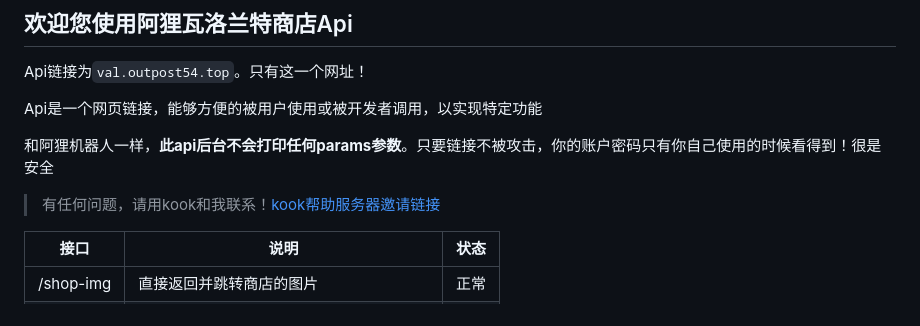
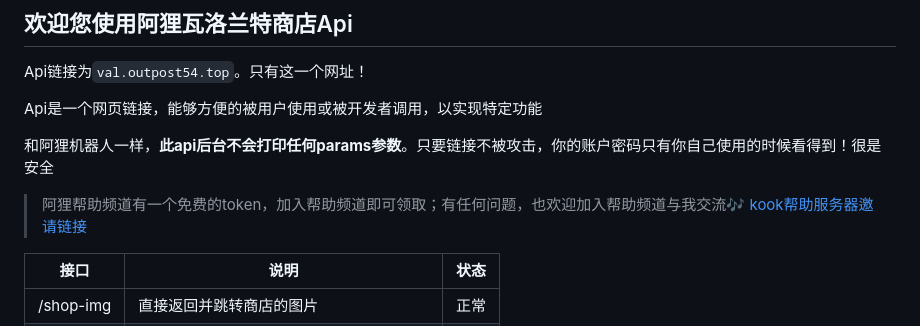
Before and after one commit to musnows/Kook-Valorant-Bot, a Markdown page: docs/valorant-shop-img-api.md, the part around the change. Rendered like a GitHub page.

Commit message:
docs(api): upd shop-img-api docs

```diff
--- a/docs/valorant-shop-img-api.md
+++ b/docs/valorant-shop-img-api.md
@@ -6,7 +6,8 @@ Api是一个网页链接，能够方便的被用户使用或被开发者调用
 
 和阿狸机器人一样，**此api后台不会打印任何params参数**。只要链接不被攻击，你的账户密码只有你自己使用的时候看得到！很是安全
 
->有任何问题，请用kook和我联系！[kook帮助服务器邀请链接](https://kook.top/gpbTwZ)
+> 阿狸帮助频道有一个免费的token，加入帮助频道即可领取；有任何问题，也欢迎加入帮助频道与我交流🎶
+> [kook帮助服务器邀请链接](https://kook.top/gpbTwZ)
 
 | 接口 | 说明                  | 状态 |
 | ---------- | --------------------- | -------- |
```
